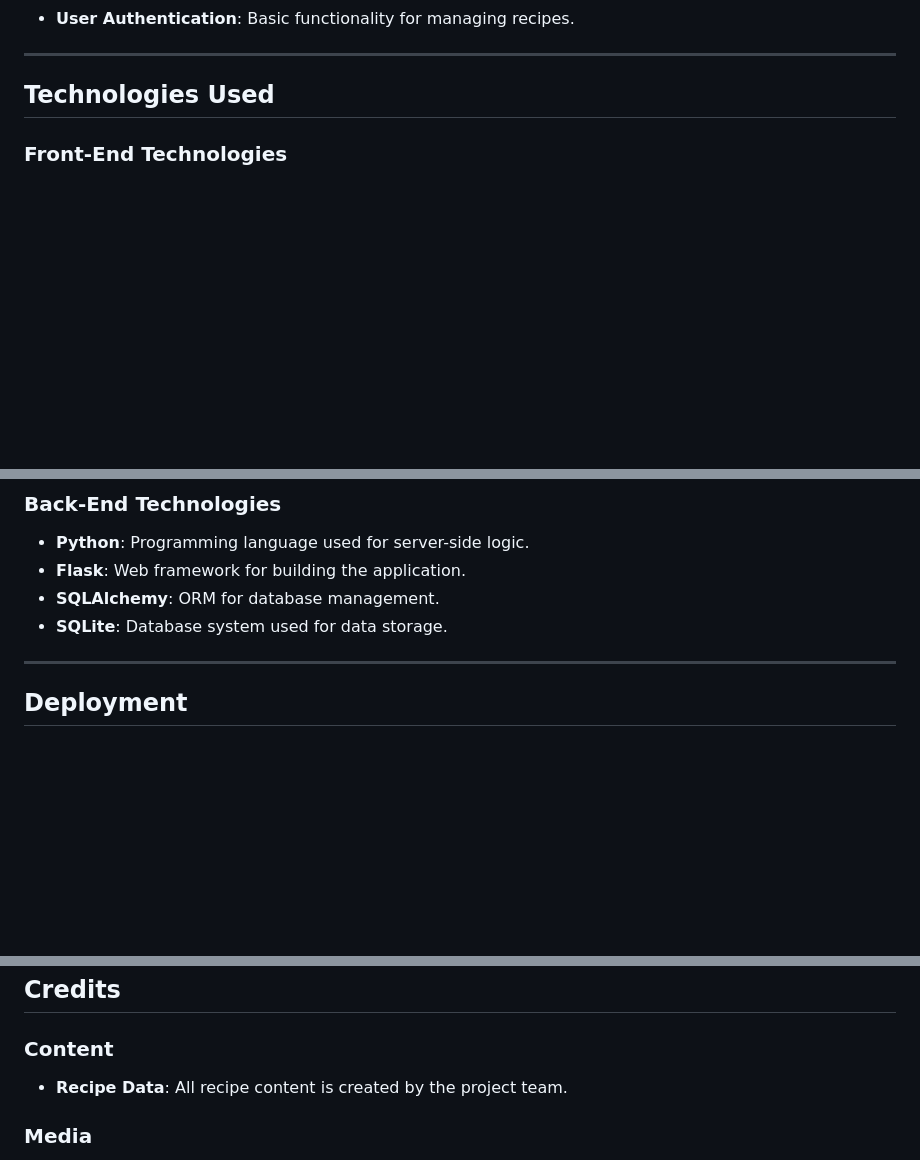
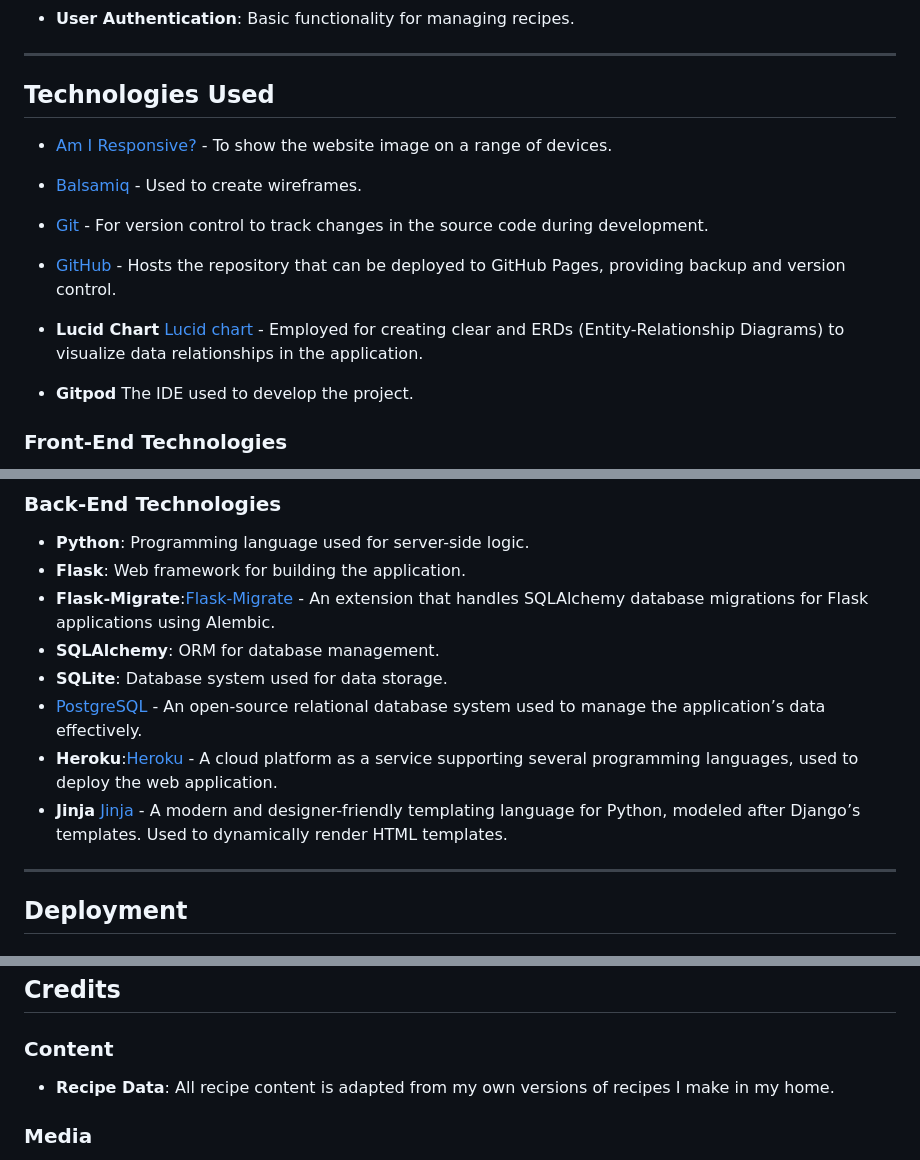
Before and after one commit to AlexandraEL9/MOCA-app, a Markdown page: README.md, 3 parts joined by grey strips. Drawn GitHub-style; blank space fills up the shorter version.

Commit message:
add: add technologies used section

```diff
--- a/README.md
+++ b/README.md
@@ -704,6 +703,14 @@ provide a visually hidden text inside the anchor tag that describes the link's p
 
 ## Technologies Used
 
+* [Am I Responsive?](http://ami.responsivedesign.is/) - To show the website image on a range of devices.
+* [Balsamiq](https://balsamiq.com/) - Used to create wireframes.
+* [Git](https://git-scm.com/) - For version control to track changes in the source code during development.
+
+* [GitHub](https://github.com/) - Hosts the repository that can be deployed to GitHub Pages, providing backup and version control.
+* **Lucid Chart** [Lucid chart](https://www.lucidchart.com/) - Employed for creating clear and ERDs (Entity-Relationship Diagrams) to visualize data relationships in the application.
+* **Gitpod** The IDE used to develop the project.
+
 ### Front-End Technologies
 
 - **HTML5**: Markup language for structuring the web content.
@@ -717,8 +724,12 @@ provide a visually hidden text inside the anchor tag that describes the link's p
 
 - **Python**: Programming language used for server-side logic.
 - **Flask**: Web framework for building the application.
+- **Flask-Migrate**:[Flask-Migrate](https://flask-migrate.readthedocs.io/en/latest/) - An extension that handles SQLAlchemy database migrations for Flask applications using Alembic.
 - **SQLAlchemy**: ORM for database management.
 - **SQLite**: Database system used for data storage.
+- [PostgreSQL](https://www.postgresql.org/) - An open-source relational database system used to manage the application’s data effectively.
+- **Heroku**:[Heroku](https://www.heroku.com/) - A cloud platform as a service supporting several programming languages, used to deploy the web application.
+- **Jinja** [Jinja](https://jinja.palletsprojects.com/) - A modern and designer-friendly templating language for Python, modeled after Django’s templates. Used to dynamically render HTML templates.
 
 ---
 
@@ -743,7 +754,7 @@ provide a visually hidden text inside the anchor tag that describes the link's p
 
 ### Content
 
-- **Recipe Data**: All recipe content is created by the project team.
+- **Recipe Data**: All recipe content is adapted from my own versions of recipes I make in my home.
 
 ### Media
 
```
Also changed, not shown: other parts of README.md (+0 -1 lines).
